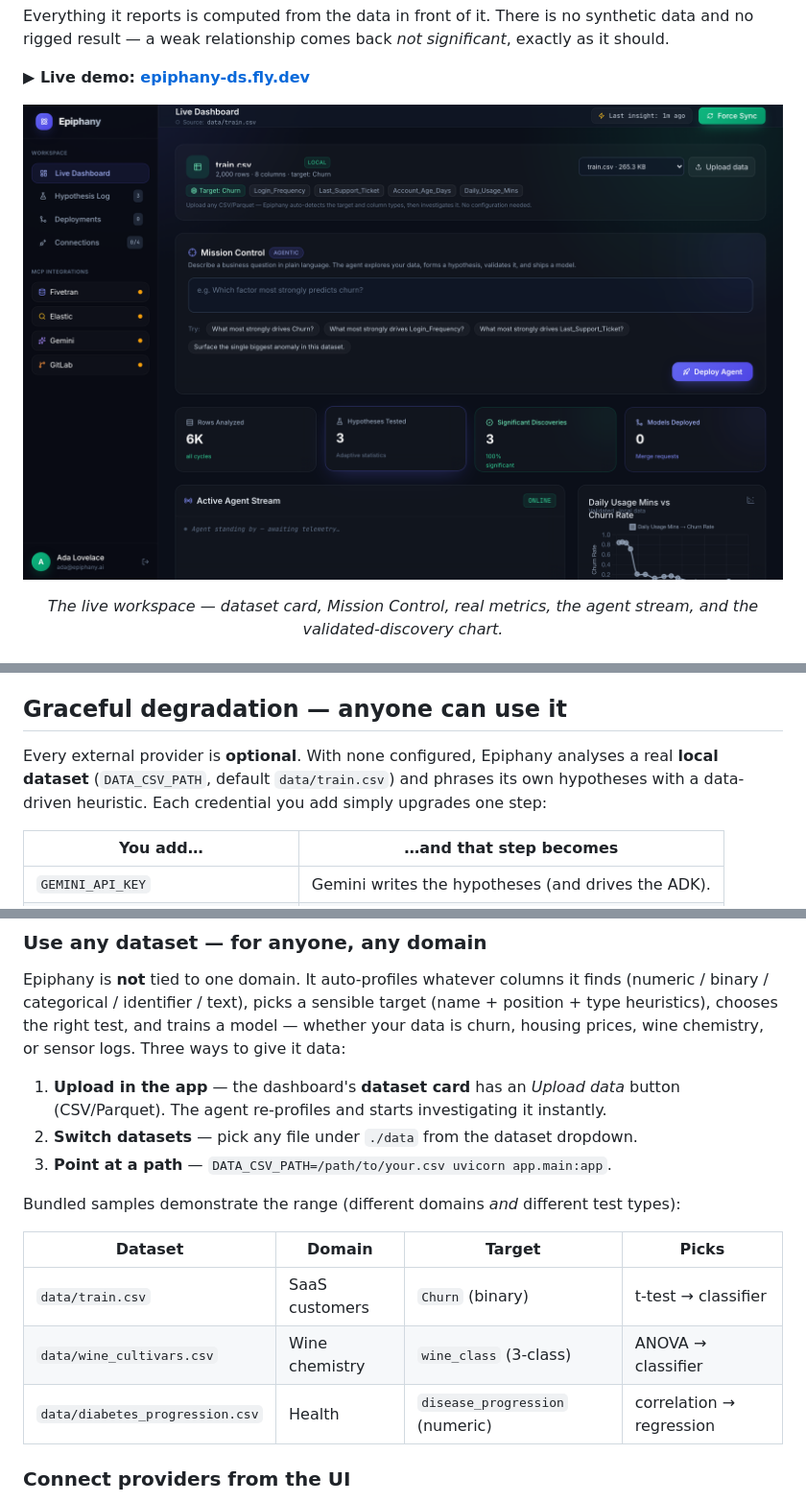
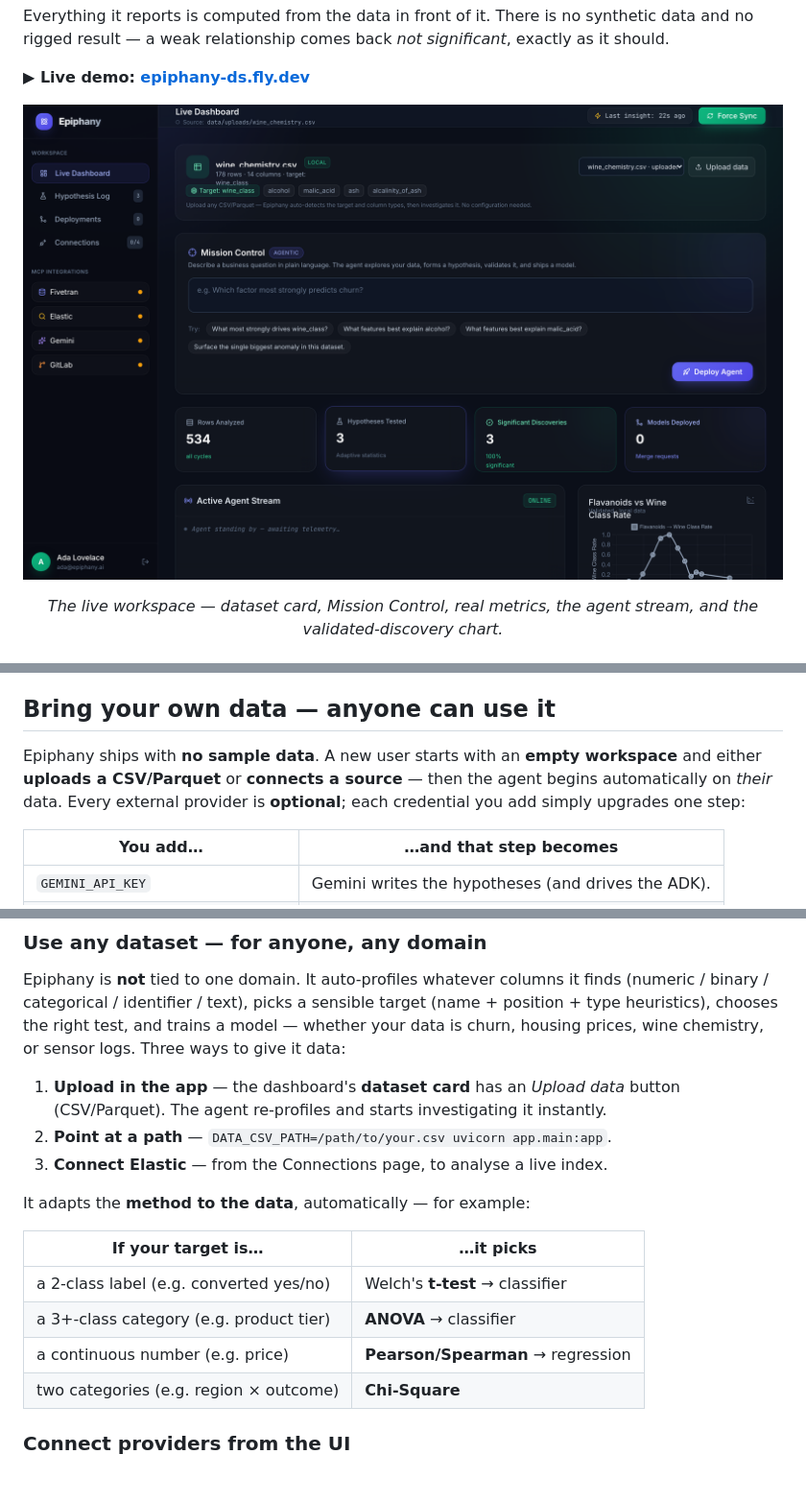
Before and after one commit to Om-singhaI/Epiphany, a Markdown page: README.md, 3 parts joined by grey strips. Shown: that part at 96% size. Drawn GitHub-style; pictures changed too: docs/images/dashboard.png; blank space fills up the shorter version.

```diff
--- a/README.md
+++ b/README.md
@@ -55,12 +55,12 @@ tools run as a direct pipeline — so the loop always completes.
   (denylist of `os`/`subprocess`/`eval`/…; allowlist of data-science libs) and
   executed in a hardened, network-isolated, resource-limited subprocess.
 
-## Graceful degradation — anyone can use it
+## Bring your own data — anyone can use it
 
-Every external provider is **optional**. With none configured, Epiphany analyses
-a real **local dataset** (`DATA_CSV_PATH`, default `data/train.csv`) and phrases
-its own hypotheses with a data-driven heuristic. Each credential you add simply
-upgrades one step:
+Epiphany ships with **no sample data**. A new user starts with an **empty
+workspace** and either **uploads a CSV/Parquet** or **connects a source** — then
+the agent begins automatically on *their* data. Every external provider is
+**optional**; each credential you add simply upgrades one step:
 
 | You add…            | …and that step becomes                              |
 |---------------------|-----------------------------------------------------|
@@ -125,17 +125,17 @@ logs. Three ways to give it data:
 1. **Upload in the app** — the dashboard's **dataset card** has an *Upload data*
    button (CSV/Parquet). The agent re-profiles and starts investigating it
    instantly.
-2. **Switch datasets** — pick any file under `./data` from the dataset dropdown.
-3. **Point at a path** — `DATA_CSV_PATH=/path/to/your.csv uvicorn app.main:app`.
+2. **Point at a path** — `DATA_CSV_PATH=/path/to/your.csv uvicorn app.main:app`.
+3. **Connect Elastic** — from the Connections page, to analyse a live index.
 
-Bundled samples demonstrate the range (different domains *and* different test
-types):
+It adapts the **method to the data**, automatically — for example:
 
-| Dataset | Domain | Target | Picks |
-|---|---|---|---|
-| `data/train.csv` | SaaS customers | `Churn` (binary) | t-test → classifier |
-| `data/wine_cultivars.csv` | Wine chemistry | `wine_class` (3-class) | ANOVA → classifier |
-| `data/diabetes_progression.csv` | Health | `disease_progression` (numeric) | correlation → regression |
+| If your target is… | …it picks |
+|---|---|
+| a 2-class label (e.g. converted yes/no) | Welch's **t-test** → classifier |
+| a 3+-class category (e.g. product tier) | **ANOVA** → classifier |
+| a continuous number (e.g. price) | **Pearson/Spearman** → regression |
+| two categories (e.g. region × outcome) | **Chi-Square** |
 
 ### Connect providers from the UI
 
```
Also changed, not shown: other parts of README.md (+1 -1 lines), docs/PITCH_SCRIPT.md (+17 -16 lines), 12 other files.
